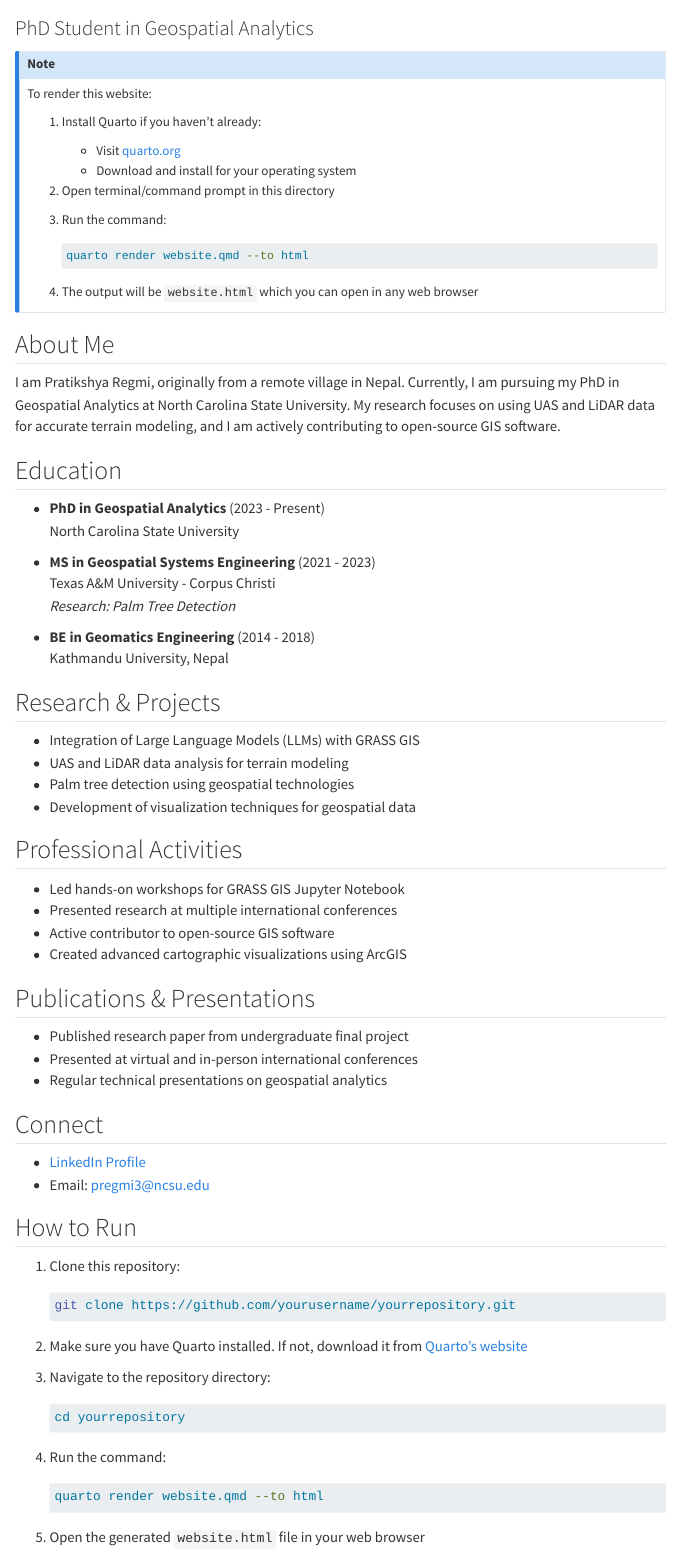
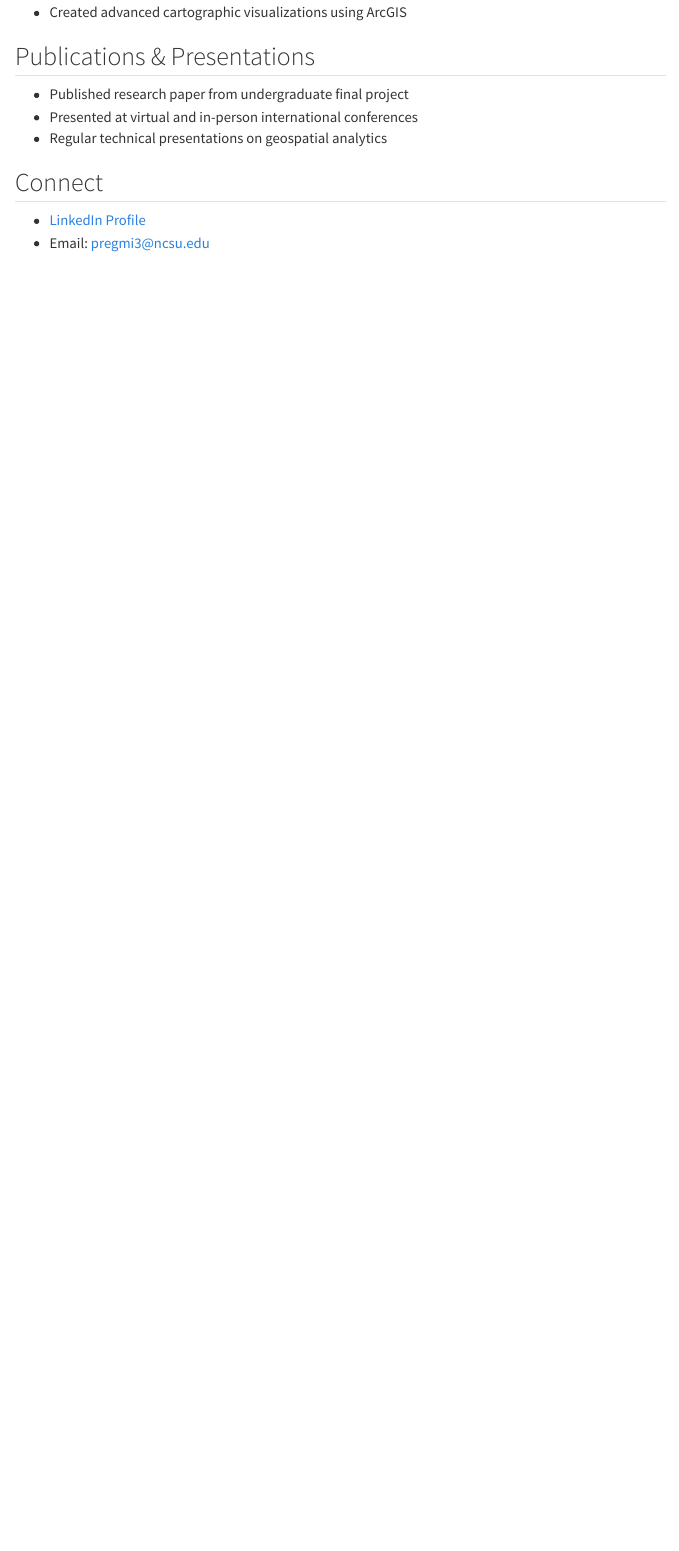
Before and after one commit to Pratikshya-Regmi/prati_website, a Quarto document (website.qmd): the page in a window 1100 px wide, from 70 px down before the commit and from 1160 px down after it. Rendered offline with R 4.5, knitr and Pandoc in place of Quarto, with nearby package versions; menus at the side of the page are left out.

Commit message:
Update website.qmd

````diff
--- a/website.qmd
+++ b/website.qmd
@@ -67,25 +67,3 @@ I am Pratikshya Regmi, originally from a remote village in Nepal. Currently, I a
 
 - [LinkedIn Profile](https://www.linkedin.com/in/pratiregmi/)
 - Email: [pregmi3@ncsu.edu]()
-
-
-## How to Run
-
-1. Clone this repository:
-   ```bash
-   git clone https://github.com/yourusername/yourrepository.git
-   ```
-
-2. Make sure you have Quarto installed. If not, download it from [Quarto's website](https://quarto.org/docs/get-started/)
-
-3. Navigate to the repository directory:
-   ```bash
-   cd yourrepository
-   ```
-
-4. Run the command:
-   ```bash
-   quarto render website.qmd --to html
-   ```
-
-5. Open the generated `website.html` file in your web browser
````
